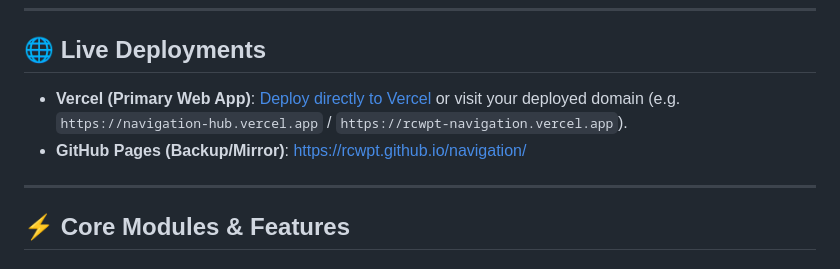
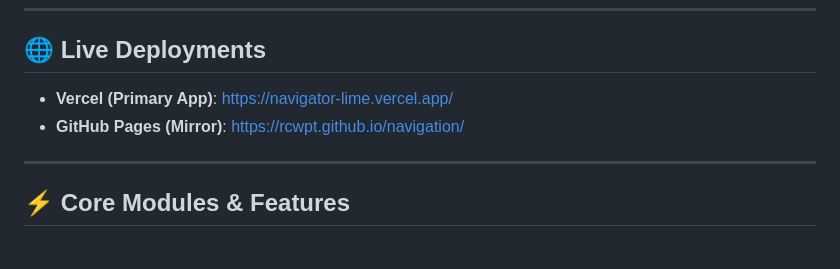
Before and after one commit to rcwpt/Navigation, a Markdown page: README.md, the part around the change. Rendered like a GitHub page.

Commit message:
docs: update primary Vercel live URL in README to navigator-lime.vercel.app

```diff
--- a/README.md
+++ b/README.md
@@ -11,8 +11,8 @@
 
 ## 🌐 Live Deployments
 
-- **Vercel (Primary Web App)**: [Deploy directly to Vercel](https://vercel.com/new/clone?repository-url=https%3A%2F%2Fgithub.com%2Frcwpt%2Fnavigation) or visit your deployed domain (e.g. `https://navigation-hub.vercel.app` / `https://rcwpt-navigation.vercel.app`).
-- **GitHub Pages (Backup/Mirror)**: [https://rcwpt.github.io/navigation/](https://rcwpt.github.io/navigation/)
+- **Vercel (Primary App)**: [https://navigator-lime.vercel.app/](https://navigator-lime.vercel.app/)
+- **GitHub Pages (Mirror)**: [https://rcwpt.github.io/navigation/](https://rcwpt.github.io/navigation/)
 
 ---
 
```
